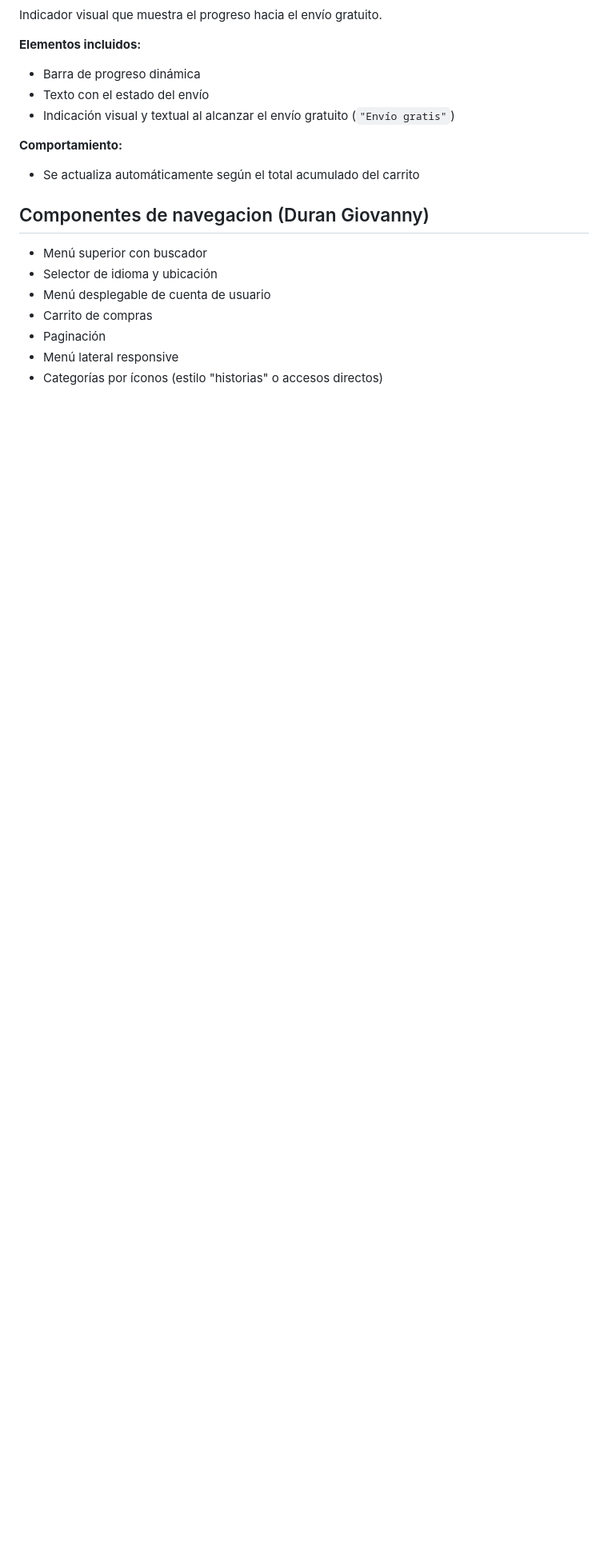
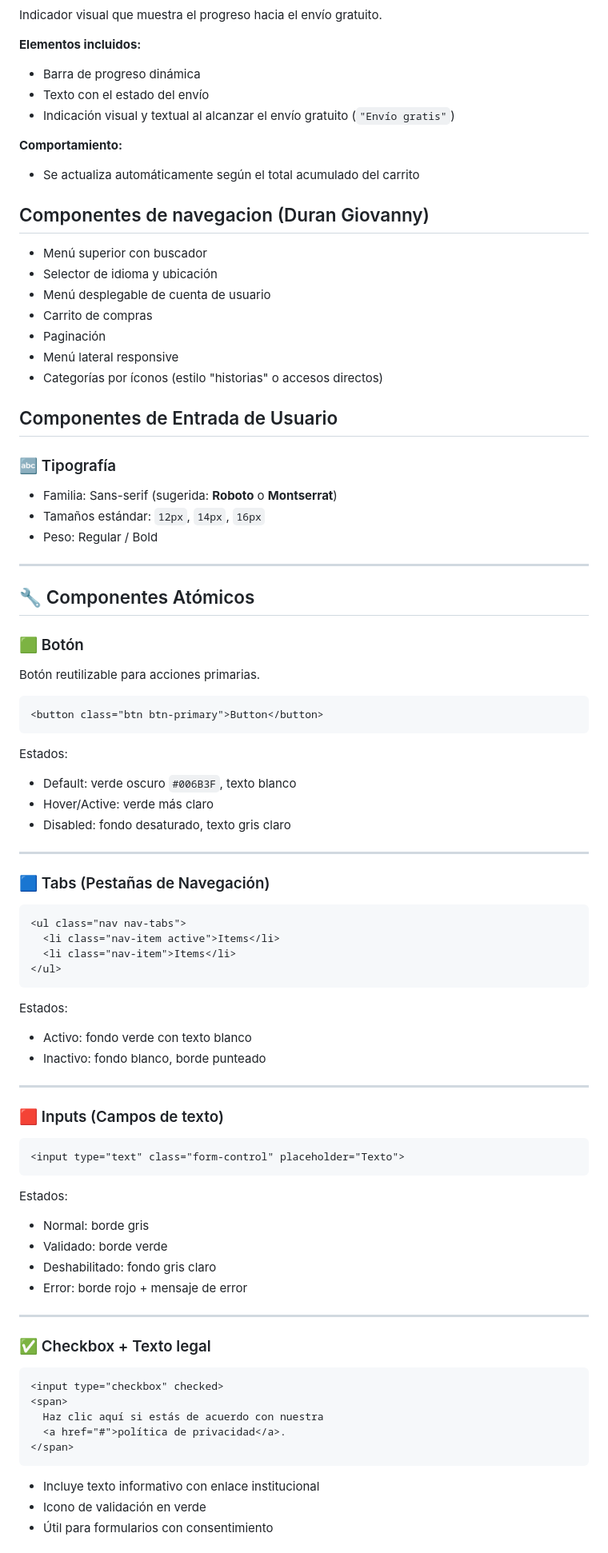
Before and after one commit to jfgalarza5/web-components-proyecto, a Markdown page: README.md, the part around one of its changes. Shown at 80% size. GitHub-like rendering; blank space fills up the shorter version.

````diff
--- a/README.md
+++ b/README.md
@@ -73,3 +73,72 @@ Indicador visual que muestra el progreso hacia el envío gratuito.
 - Menú lateral responsive
 - Categorías por íconos (estilo "historias" o accesos directos)
 
+## Componentes de Entrada de Usuario
+### 🔤 Tipografía
+
+- Familia: Sans-serif (sugerida: **Roboto** o **Montserrat**)
+- Tamaños estándar: `12px`, `14px`, `16px`
+- Peso: Regular / Bold
+
+---
+
+## 🔧 Componentes Atómicos
+
+### 🟩 Botón
+
+Botón reutilizable para acciones primarias.
+
+```html
+<button class="btn btn-primary">Button</button>
+```
+
+Estados:
+- Default: verde oscuro `#006B3F`, texto blanco
+- Hover/Active: verde más claro
+- Disabled: fondo desaturado, texto gris claro
+
+---
+
+### 🟦 Tabs (Pestañas de Navegación)
+
+```html
+<ul class="nav nav-tabs">
+  <li class="nav-item active">Items</li>
+  <li class="nav-item">Items</li>
+</ul>
+```
+
+Estados:
+- Activo: fondo verde con texto blanco
+- Inactivo: fondo blanco, borde punteado
+
+---
+
+### 🟥 Inputs (Campos de texto)
+
+```html
+<input type="text" class="form-control" placeholder="Texto">
+```
+
+Estados:
+- Normal: borde gris
+- Validado: borde verde
+- Deshabilitado: fondo gris claro
+- Error: borde rojo + mensaje de error
+
+---
+
+### ✅ Checkbox + Texto legal
+
+```html
+<input type="checkbox" checked>
+<span>
+  Haz clic aquí si estás de acuerdo con nuestra
+  <a href="#">política de privacidad</a>.
+</span>
+```
+
+- Incluye texto informativo con enlace institucional
+- Icono de validación en verde
+- Útil para formularios con consentimiento
+
````
Also changed, not shown: other parts of README.md (+15 -0 lines).
